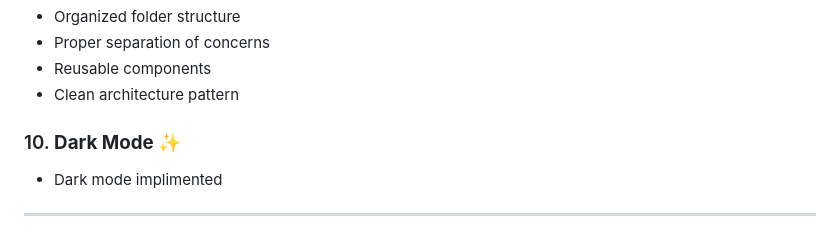
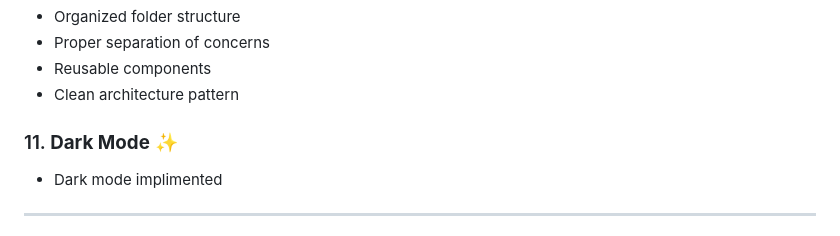
Before and after one commit to thansheerack/Pull-Request-Reviewer, a Markdown page: README.md, the part around the change. GitHub-like rendering.

```diff
--- a/README.md
+++ b/README.md
@@ -260,7 +260,7 @@ if (response.statusCode == 403) {
 - Reusable components
 - Clean architecture pattern
 
-### 10. **Dark Mode** ✨
+### 11. **Dark Mode** ✨
 - Dark mode implimented
 
 ---
```
